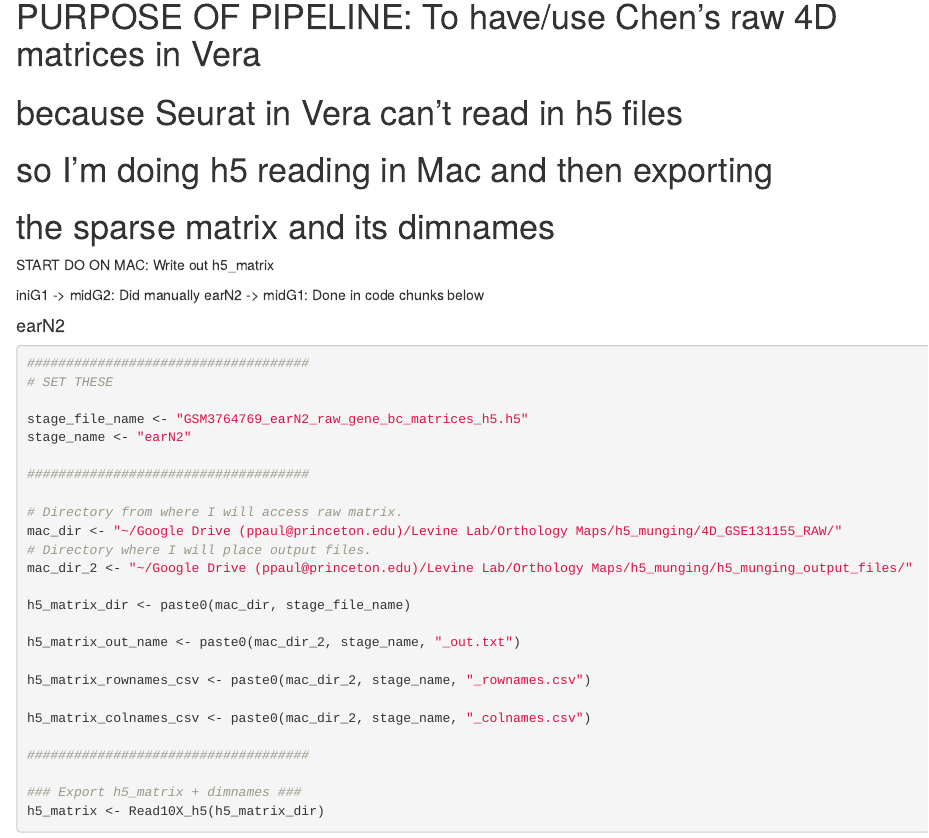
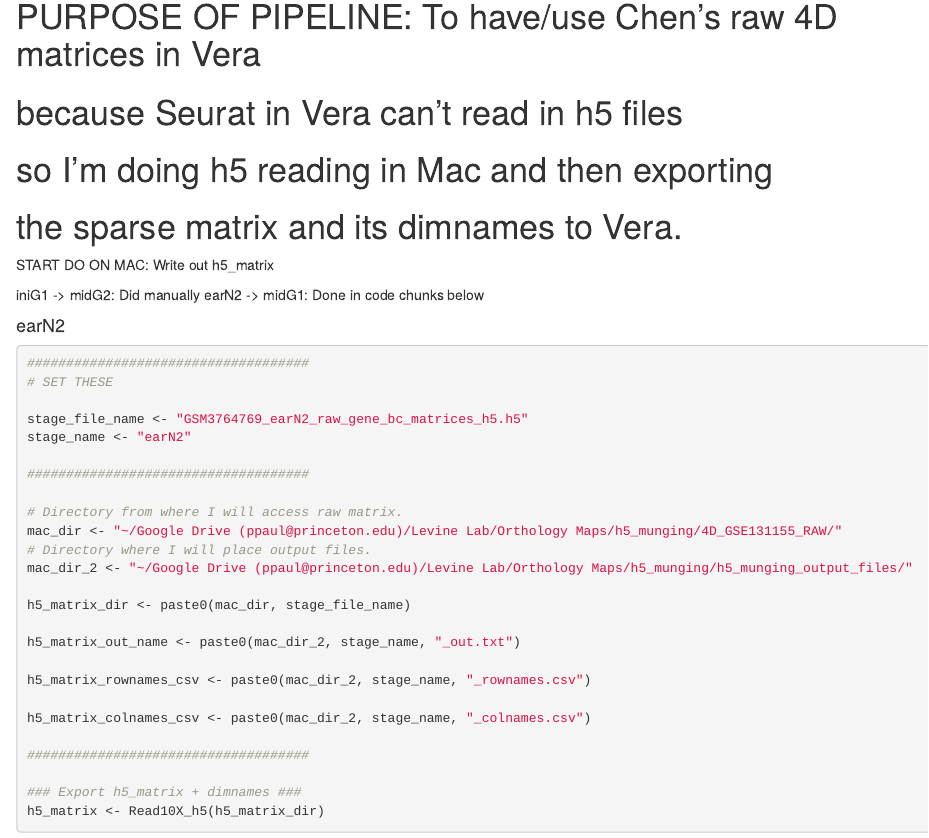
Before and after one commit to prakritipaul/Orthology-Maps, an R Markdown document (h5_munging_pipeline.Rmd): the page in a window 1100 px wide, from 90 px down. Rendered offline with R 4.5, knitr and Pandoc, with nearby package versions; some code elsewhere in the file could not run offline.

Commit message:
"Minor docstring changes"

````diff
--- a/h5_munging_pipeline.Rmd
+++ b/h5_munging_pipeline.Rmd
@@ -10,7 +10,7 @@ knitr::opts_chunk$set(echo = TRUE)
 # PURPOSE OF PIPELINE: To have/use Chen's raw 4D matrices in Vera
 #                      because Seurat in Vera can't read in h5 files
 #                      so I'm doing h5 reading in Mac and then exporting
-#                      the sparse matrix and its dimnames
+#                      the sparse matrix and its dimnames to Vera.
 
 ```{r pressure, echo=FALSE}
 library(Seurat)
````
